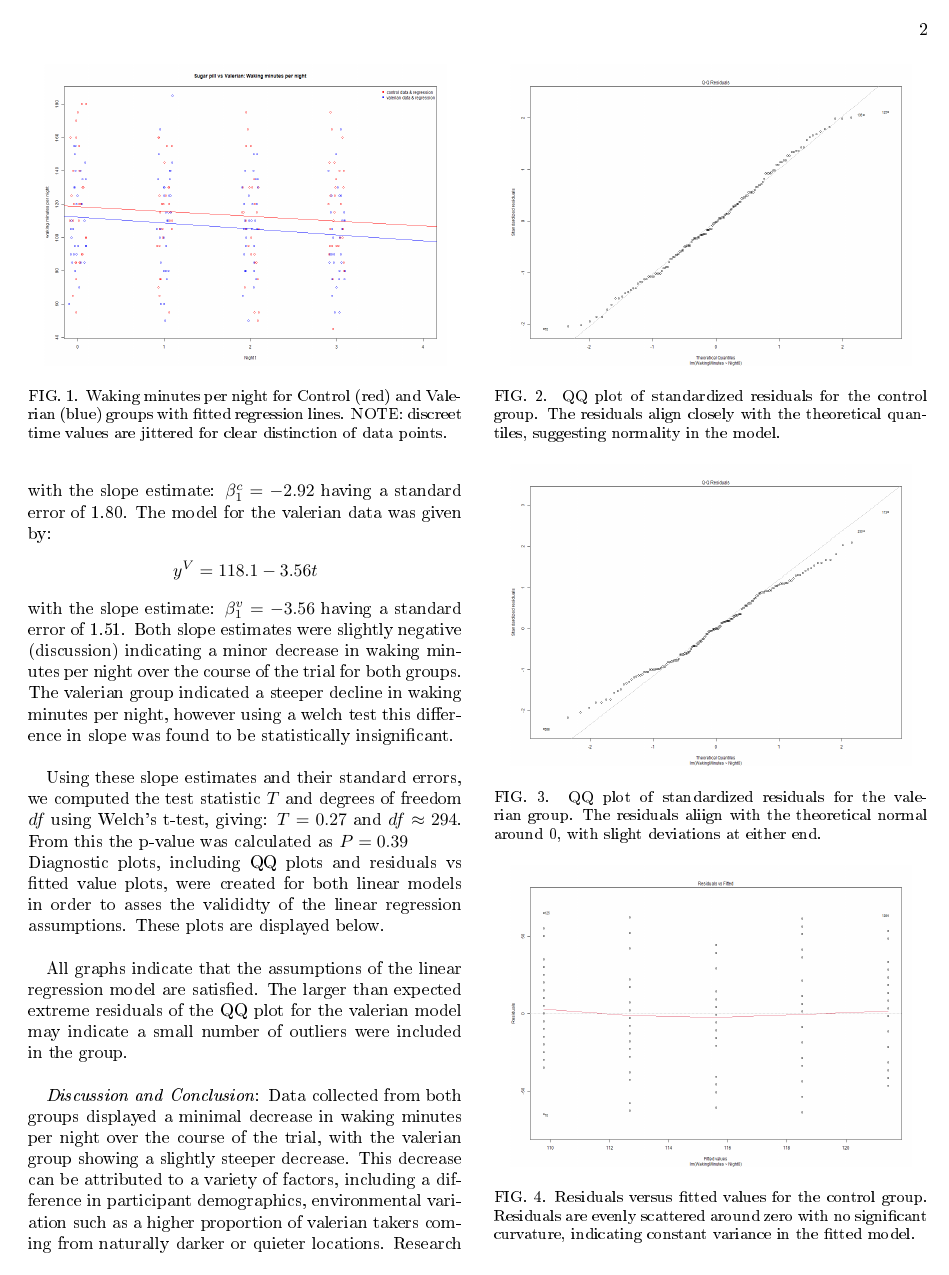
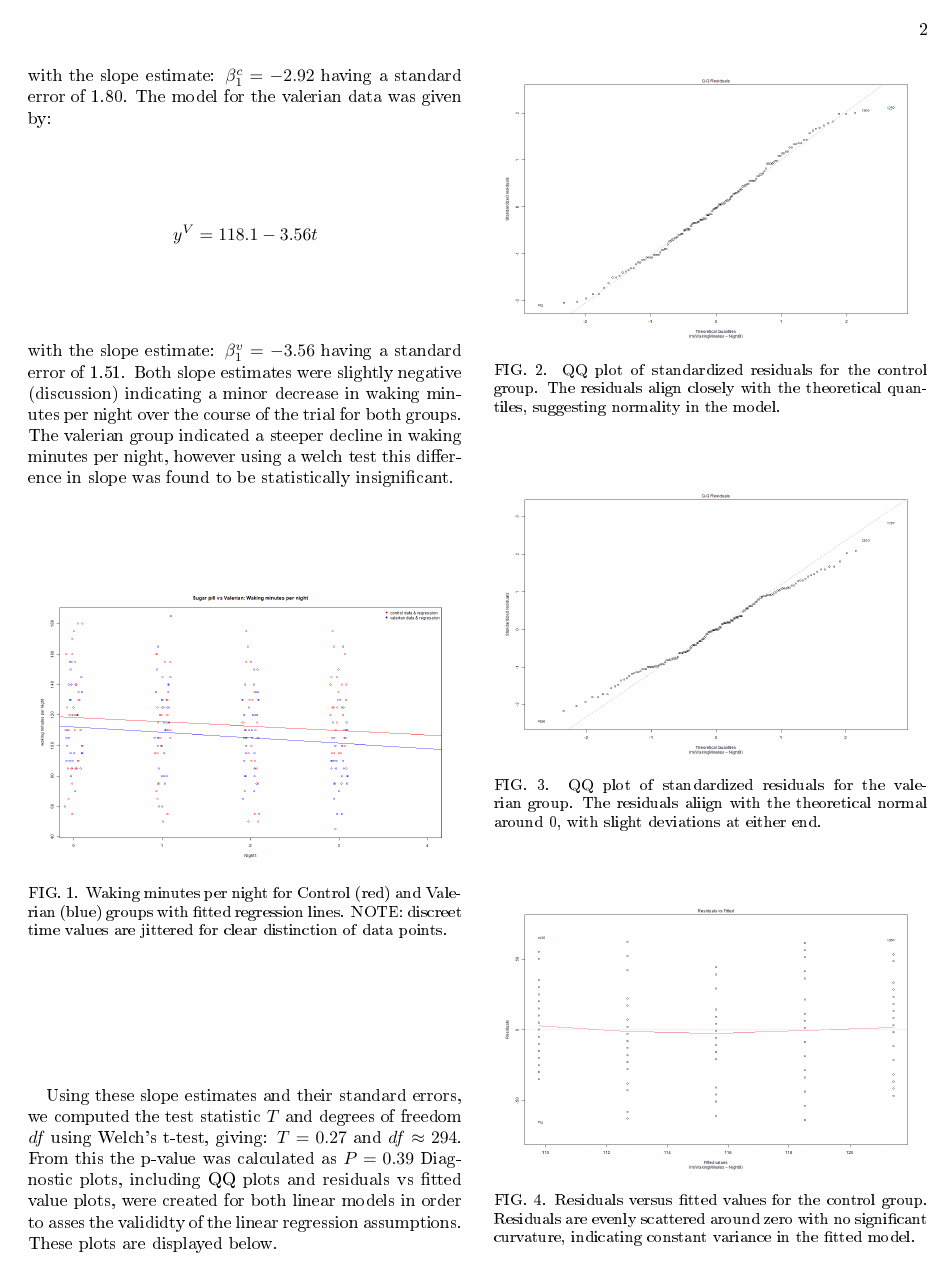
Before and after one commit to AnUnoriginalOshawott/Arthur-s-STAT1301-Project-on-Valerian-Root, a LaTeX paper (48929372_48020608_Report_Linear_Regression.tex): page 2 of 3. The pictures show the PDF file 48929372_48020608_Report_Linear_Regression.pdf that the author committed with the source.

Commit message:
fomatting all done. project complete and submitted

```diff
--- a/48929372_48020608_Report_Linear_Regression.tex
+++ b/48929372_48020608_Report_Linear_Regression.tex
@@ -70,50 +70,53 @@ We then compute the probability of our data being more extreme than predicted fr
 \textit{Ethics}: Consent was obtained from all islanders we tested on. Since Valerian root may be a sedative (and hence interact with alcohol \cite{ValerianSource1}), all test subjects were instructed to reduce alcohol consumption during the trial. As little is known of valerian's effects on pregnancies \cite{ValerianSource2}, pregnant women were excluded from our study. \\
 
 \textit{Results}: Linear regression models were fitted to both the control and valerian groups' data to estimate the baseline waking hours per night ($\beta_0^C, \beta_0^V$) and the average rate of change in waking hours per night ($\beta_1^C, \beta_1^V$). For the conrol group the model was determined by:
-$$y^c = 133.9 - 2.92 t$$
+$$
+y^c = 133.9 - 2.92 t
+$$
 with the slope estimate: $\beta_1^c = - 2.92$ having a standard error of 1.80.
 The model for the valerian data was given by:
-$$y^V = 118.1 - 3.56 t$$
+$$
+y^V = 118.1 - 3.56 t
+$$
 with the slope estimate: $\beta_1^v = - 3.56$ having a standard error of 1.51.
-Both slope estimates were slightly negative (discussion) indicating a minor decrease in waking minutes per night over the course of the trial for both groups. The valerian group indicated a steeper decline in waking minutes per night, however using a welch test this difference in slope was found to be statistically insignificant. \\
-\begin{figure}
+Both slope estimates were slightly negative (discussion) indicating a minor decrease in waking minutes per night over the course of the trial for both groups. The valerian group indicated a steeper decline in waking minutes per night, however using a welch test this difference in slope was found to be statistically insignificant.
+\begin{figure}[H]
 \centering
-\includegraphics[width = 8cm, height = 6cm]{linear_reg.png}
+\includegraphics[width=0.95\linewidth]{linear_reg.png}
 \caption{Waking minutes per night for Control (red) and Valerian (blue) groups with fitted regression lines. NOTE: discreet time values are jittered for clear distinction of data points.}
 \end{figure}
-
-Using these slope estimates and their standard errors, we computed the test statistic $T$ and degrees of freedom $df$ using Welch's t-test, giving: $T = 0.27$ and $df \approx 294$. From this the p-value was calculated as $P = 0.39$\\
-Diagnostic plots, including QQ plots and residuals vs fitted value plots, were created for both linear models in order to asses the valididty of the linear regression assumptions. These plots are displayed below. \\
-
-\begin{figure}
+Using these slope estimates and their standard errors, we computed the test statistic $T$ and degrees of freedom $df$ using Welch's t-test, giving: $T = 0.27$ and $df \approx 294$. From this the p-value was calculated as $P = 0.39$
+Diagnostic plots, including QQ plots and residuals vs fitted value plots, were created for both linear models in order to asses the valididty of the linear regression assumptions. These plots are displayed below.
+\begin{figure}[H]
 \centering
-\includegraphics[width = 8cm, height = 6cm]{QQ_control.png}
+\includegraphics[width=0.95\linewidth]{QQ_control.png}
 \caption{QQ plot of standardized residuals for the control group. The residuals align closely with the theoretical quantiles, suggesting normality in the model.}
 \end{figure}
 
-\begin{figure}
+\begin{figure}[H]
 \centering
-\includegraphics[width = 8cm, height = 6cm]{QQ_valerian.png}
+\includegraphics[width=0.95\linewidth]{QQ_valerian.png}
 \caption{QQ plot of standardized residuals for the valerian group. The residuals aliign with the theoretical normal around 0, with slight deviations at either end.}
 \end{figure}
 
-\begin{figure}
+\begin{figure}[H]
 \centering
-\includegraphics[width = 8cm, height = 6cm]{residual_fitted_control.png}
+\includegraphics[width=0.95\linewidth]{residual_fitted_control.png}
 \caption{Residuals versus fitted values for the control group. Residuals are evenly scattered around zero with no significant curvature, indicating constant variance in the fitted model.}
 \end{figure}
 
-\begin{figure}
+\begin{figure}[H]
 \centering
-\includegraphics[width = 8cm, height = 6cm]{residual_fitted_valerian.png}
+\includegraphics[width=0.95\linewidth]{residual_fitted_valerian.png}
 \caption{Residuals versus fitted values for the Valerian group. Residuals show a random distribution without clear patterns, indicating constant variance in the fitted model.}
 \end{figure}
 
-All graphs indicate that the assumptions of the linear regression model are satisfied. The larger than expected extreme residuals of the QQ plot for the valerian model may indicate a small number of outliers were included in the group. \\
+All graphs indicate that the assumptions of the linear regression model are satisfied. The larger than expected extreme residuals of the QQ plot for the valerian model may indicate a small number of outliers were included in the group.\\
 
 \textit{Discussion and Conclusion}: Data collected from both groups displayed a minimal decrease in waking minutes per night over the course of the trial, with the valerian group showing a slightly steeper decrease. This decrease can be attributed to a variety of factors, including a difference in participant demographics, environmental variation such as a higher proportion of valerian takers coming from naturally darker or quieter locations.
-Research with a larger sample size and stricter control of exteranal factors is needed to further investiagte the effects of valerian root on sleep quality. Furthermore, the decision to measure sleep quality based on waking minutes per night may not be the most effecive approach. Future studies could instead focus on other measurements such as time taken to fall asleep or time spent in different sleep stages.\\
+Research with a larger sample size and stricter control of exteranal factors is needed to further investiagte the effects of valerian root on sleep quality. Furthermore, the decision to measure sleep quality based on waking minutes per night may not be the most effecive approach. Future studies could instead focus on other measurements such as time taken to fall asleep or time spent in different sleep stages.
 The P-value of $P = 0.39$ leads to the rejection of our alternative hypothesis $H_1: \beta_1^C > \beta_1^V$ at a 95\% confidence interval. The rejection of $H_1$ indicates that there is insufficent evidence to suggest that there is a significant corelation between the use of valerian root and a reduction in waking minutes per night
+
 
 
 \bibliographystyle{apa}
```
Also changed, not shown: 48929372_48020608_Report_Linear_Regression.pdf, 2 other files.
